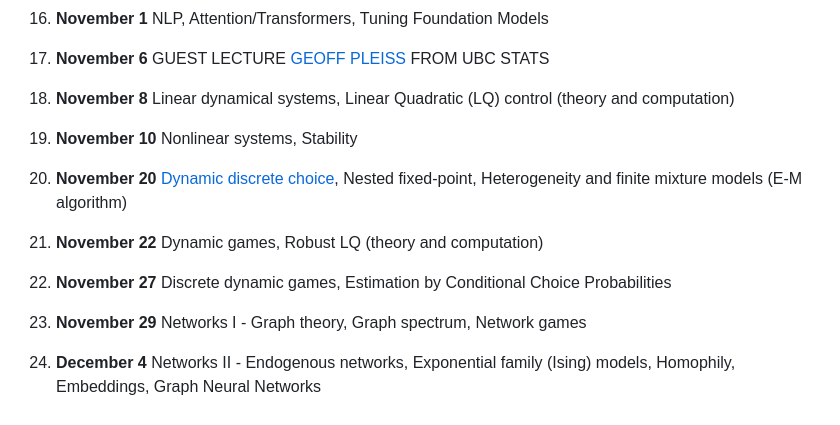
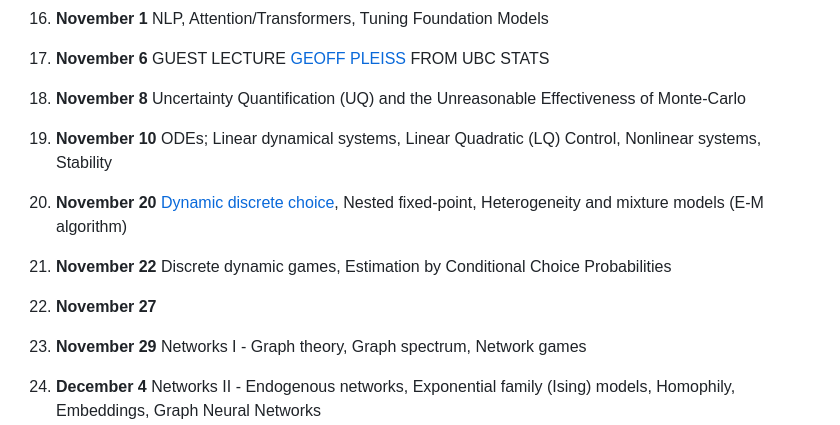
Before and after one commit to ubcecon/ECON622, a Markdown page: README.md, the part around the change. Rendered like a GitHub page.

```diff
--- a/README.md
+++ b/README.md
@@ -97,11 +97,11 @@ See [problemsets.md](problemsets.md).
 
 16.  **November 1** NLP, Attention/Transformers, Tuning Foundation Models
 17.  **November 6** GUEST LECTURE [GEOFF PLEISS](https://geoffpleiss.com/) FROM UBC STATS
-18. **November 8** Linear dynamical systems, Linear Quadratic (LQ) control (theory and computation)
-19. **November 10** Nonlinear systems, Stability
-20. **November 20** [Dynamic discrete choice](https://github.com/UBCECON567/DynamicDiscreteChoice.jl), Nested fixed-point, Heterogeneity and finite mixture models (E-M algorithm)
-21. **November 22** Dynamic games, Robust LQ (theory and computation)
-22. **November 27** Discrete dynamic games, Estimation by Conditional Choice Probabilities
+18. **November 8** Uncertainty Quantification (UQ) and the Unreasonable Effectiveness of Monte-Carlo
+19. **November 10** ODEs; Linear dynamical systems, Linear Quadratic (LQ) Control, Nonlinear systems, Stability
+20. **November 20** [Dynamic discrete choice](https://github.com/UBCECON567/DynamicDiscreteChoice.jl), Nested fixed-point, Heterogeneity and mixture models (E-M algorithm)
+21. **November 22** Discrete dynamic games, Estimation by Conditional Choice Probabilities
+22. **November 27**
 23. **November 29** Networks I - Graph theory, Graph spectrum, Network games
 24. **December 4** Networks II - Endogenous networks, Exponential family (Ising) models, Homophily, Embeddings, Graph Neural Networks
 25. **December 6** Variational inference for network models, Mean-field approximations, Graphons and limit games
```
